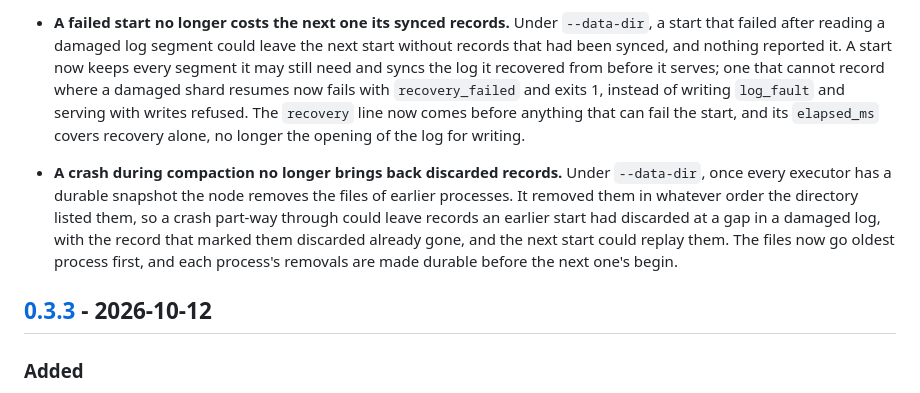
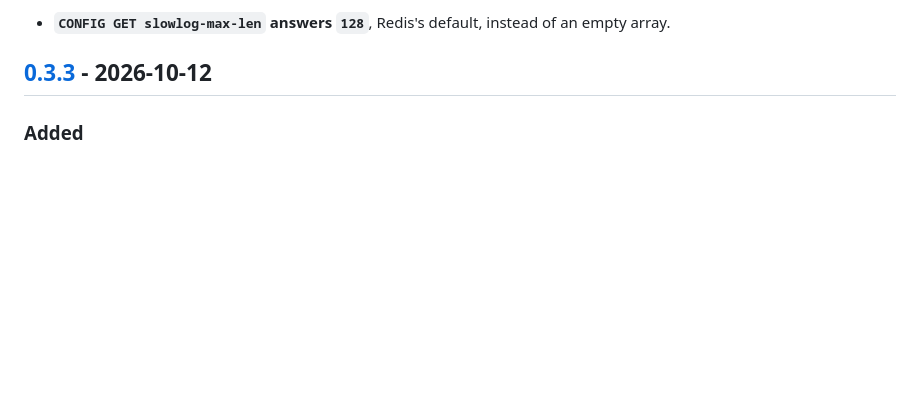
Before and after one commit to stefanobaldo/seedstone, a Markdown page: CHANGELOG.md, the part around one of its changes. GitHub-like rendering; blank space fills up the shorter version.

Commit message:
docs(changelog): the unreleased entries rewritten for whoever runs the server
Signed-off-by: Stefano Baldo <stefanobaldo@gmail.com>

```diff
--- a/CHANGELOG.md
+++ b/CHANGELOG.md
@@ -112,23 +68,6 @@ SemVer and are `0.x` while the keyspace holds only strings;
 
-- **A failed start no longer costs the next one its synced records.** Under
-  `--data-dir`, a start that failed after reading a damaged log segment
-  could leave the next start without records that had been synced, and
-  nothing reported it. A start now keeps every segment it may still need
-  and syncs the log it recovered from before it serves; one that cannot
-  record where a damaged shard resumes now fails with `recovery_failed` and
-  exits 1, instead of writing `log_fault` and serving with writes refused.
-  The `recovery` line now comes before anything that can fail the start,
-  and its `elapsed_ms` covers recovery alone, no longer the opening of the
-  log for writing.
-
-- **A crash during compaction no longer brings back discarded records.**
-  Under `--data-dir`, once every executor has a durable snapshot the node
-  removes the files of earlier processes. It removed them in whatever order
-  the directory listed them, so a crash part-way through could leave
-  records an earlier start had discarded at a gap in a damaged log, with
-  the record that marked them discarded already gone, and the next start
-  could replay them. The files now go oldest process first, and each
-  process's removals are made durable before the next one's begin.
+- **`CONFIG GET slowlog-max-len` answers `128`**, Redis's default, instead
+  of an empty array.
 
 ## [0.3.3] - 2026-10-12
 
```
Also changed, not shown: other parts of CHANGELOG.md (+45 -89 lines).
